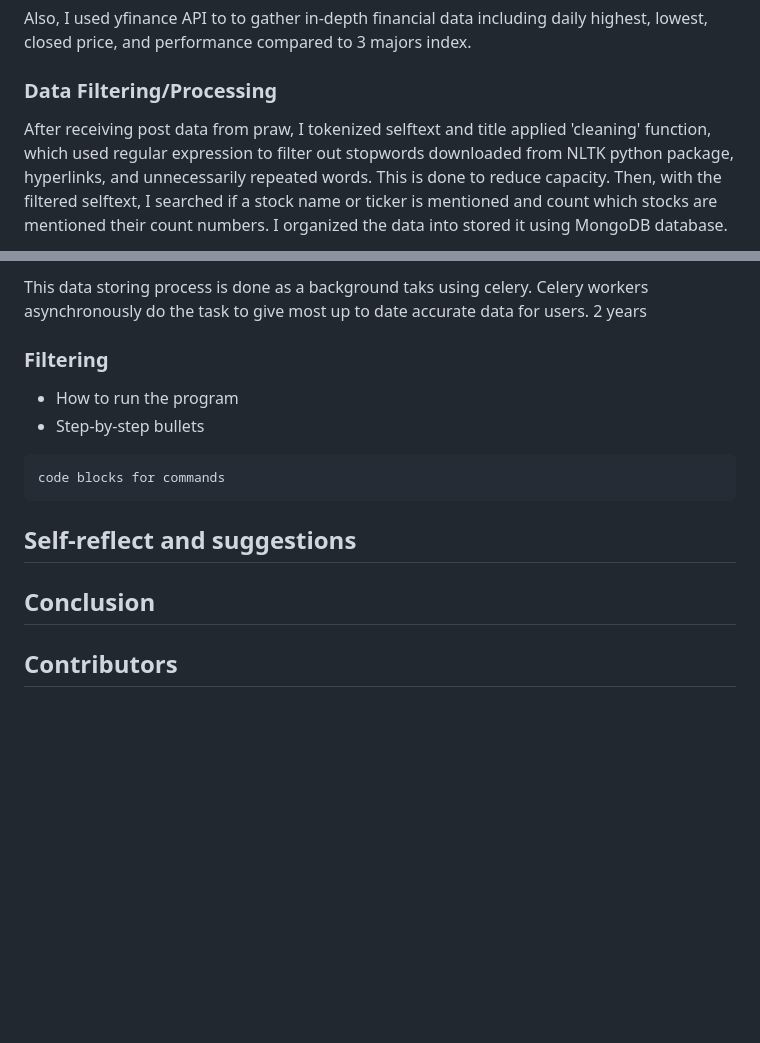
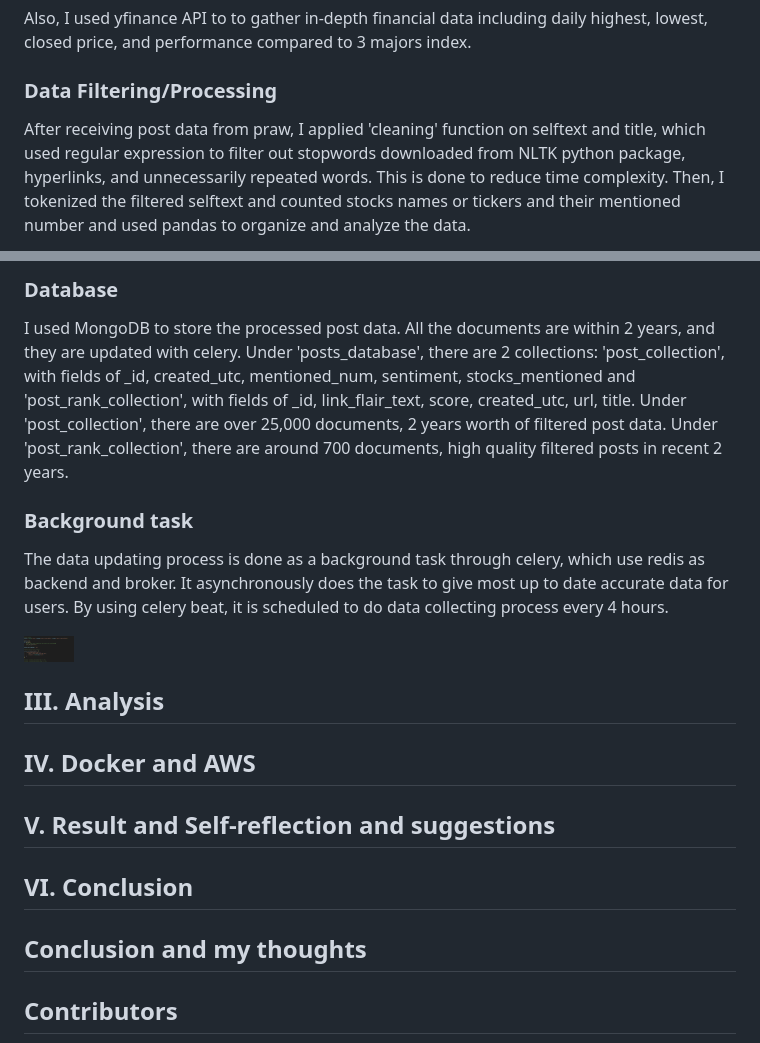
Before and after one commit to hwank29/Stock_Analysis_Reddit, a Markdown page: README.md, 2 parts joined by grey strips. Rendered like a GitHub page; pictures changed too: readme_images/celery_screenshot.png (added); blank space fills up the shorter version.

Commit message:
working on Analysis part of README

````diff
--- a/README.md
+++ b/README.md
@@ -14,5 +14,5 @@ I initially used Pushshift API to extract posts data from r/stocks. However, on
 Also, I used yfinance API to to gather in-depth financial data including daily highest, lowest, closed price, and performance compared to 3 majors index.
 
 ### Data Filtering/Processing
-After receiving post data from praw, I tokenized selftext and title applied 'cleaning' function, which used regular expression to filter out stopwords downloaded from NLTK python package, hyperlinks, and unnecessarily repeated words. This is done to reduce capacity. Then, with the filtered selftext, I searched if a stock name or ticker is mentioned and count which stocks are mentioned their count numbers. I organized the data into stored it using MongoDB database.
+After receiving post data from praw, I applied 'cleaning' function on selftext and title, which used regular expression to filter out stopwords downloaded from NLTK python package, hyperlinks, and unnecessarily repeated words. This is done to reduce time complexity. Then, I tokenized the filtered selftext and counted stocks names or tickers and their mentioned number and used pandas to organize and analyze the data.
 
@@ -20,20 +23,22 @@ After receiving post data from praw, I tokenized selftext and title applied 'cle
 
-This data storing process is done as a background taks using celery. Celery workers asynchronously do the task to give most up to date accurate data for users. 2 years
+### Database
+I used MongoDB to store the processed post data. All the documents are within 2 years, and they are updated with celery. Under 'posts_database', there are 2 collections: 'post_collection', with fields of _id, created_utc, mentioned_num, sentiment, stocks_mentioned and 'post_rank_collection', with fields of _id, link_flair_text, score, created_utc, url, title. Under 'post_collection', there are over 25,000 documents, 2 years worth of filtered post data. Under 'post_rank_collection', there are around 700 documents, high quality filtered posts in recent 2 years.
+
+### Background task
+The data updating process is done as a background task through celery, which use redis as backend and broker. It asynchronously does the task to give most up to date accurate data for users. By using celery beat, it is scheduled to do data collecting process every 4 hours.
+
+<img src="readme_images/celery_screenshot.png" width="50" />
+
+## III. Analysis
 
 
-### Filtering
+## IV. Docker and AWS
 
-* How to run the program
-* Step-by-step bullets
-```
-code blocks for commands
-```
+## V. Result and Self-reflection and suggestions
 
-###
+## VI. Conclusion
 
-## Self-reflect and suggestions
-
-## Conclusion
+## Conclusion and my thoughts
 
 ## Contributors
 Hwanhee Kim(voiucee@gmail.com)
````
Also changed, not shown: other parts of README.md (+4 -1 lines), readme_images/cleaning.png (added), readme_images/name_counter.png (added), 2 other files.
